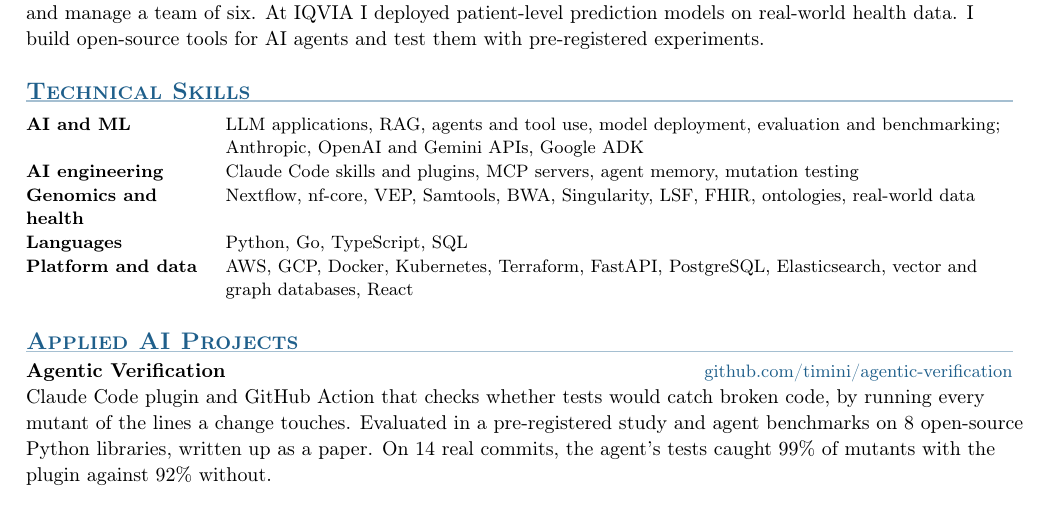
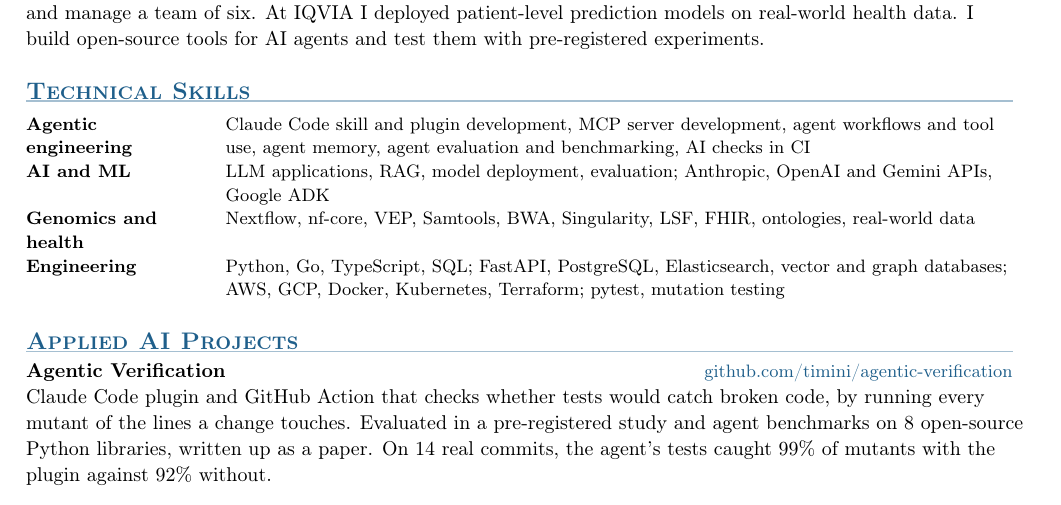
Before and after one commit to timini/cv, a LaTeX CV (cv.tex): part of page 1 of 2, cut so that both start at the same text. Compiled offline with pdfLaTeX; a LaTeX package or settings file that is missing is left out.

Commit message:
Lead the skills section with agentic engineering and cut it to four rows

```diff
--- a/cv.tex
+++ b/cv.tex
@@ -57,11 +57,10 @@
 \section{Technical Skills}
 {\small
 \begin{tabularx}{\linewidth}{@{}>{\bfseries}p{3.1cm}X@{}}
-AI and ML & LLM applications, RAG, agents and tool use, model deployment, evaluation and benchmarking; Anthropic, OpenAI and Gemini APIs, Google ADK \\
-AI engineering & Claude Code skills and plugins, MCP servers, agent memory, mutation testing \\
+Agentic engineering & Claude Code skill and plugin development, MCP server development, agent workflows and tool use, agent memory, agent evaluation and benchmarking, AI checks in CI \\
+AI and ML & LLM applications, RAG, model deployment, evaluation; Anthropic, OpenAI and Gemini APIs, Google ADK \\
 Genomics and health & Nextflow, nf-core, VEP, Samtools, BWA, Singularity, LSF, FHIR, ontologies, real-world data \\
-Languages & Python, Go, TypeScript, SQL \\
-Platform and data & AWS, GCP, Docker, Kubernetes, Terraform, FastAPI, PostgreSQL, Elasticsearch, vector and graph databases, React \\
+Engineering & Python, Go, TypeScript, SQL; FastAPI, PostgreSQL, Elasticsearch, vector and graph databases; AWS, GCP, Docker, Kubernetes, Terraform; pytest, mutation testing \\
 \end{tabularx}}
 
 % --- OPEN SOURCE ---
```
Also changed, not shown: cv.pdf.
